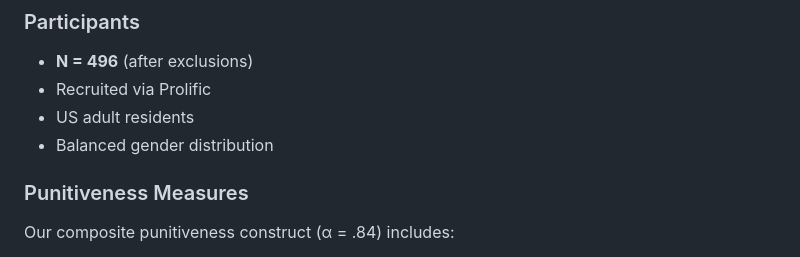
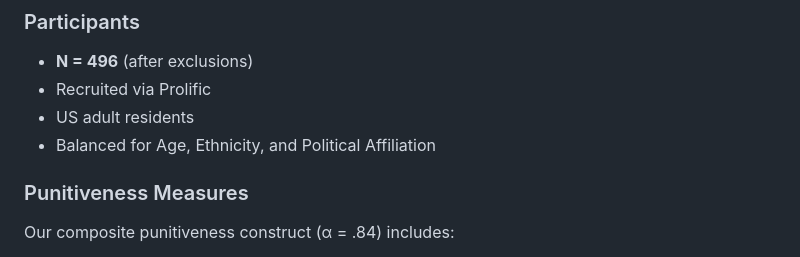
Before and after one commit to DGK-Law-and-Cognition-Lab/Punishment-Punitiveness, a Markdown page: README.md, the part around the change. Drawn GitHub-style.

Commit message:
Revise participant demographics in README
Updated participant demographics to include age, ethnicity, and political affiliation balance.

```diff
--- a/README.md
+++ b/README.md
@@ -106,7 +106,7 @@ If you use this data, code, or materials in your research, please cite:
 - **N = 496** (after exclusions)
 - Recruited via Prolific
 - US adult residents
-- Balanced gender distribution
+- Balanced for Age, Ethnicity, and Political Affiliation
 
 ### Punitiveness Measures
 Our composite punitiveness construct (α = .84) includes:
```
